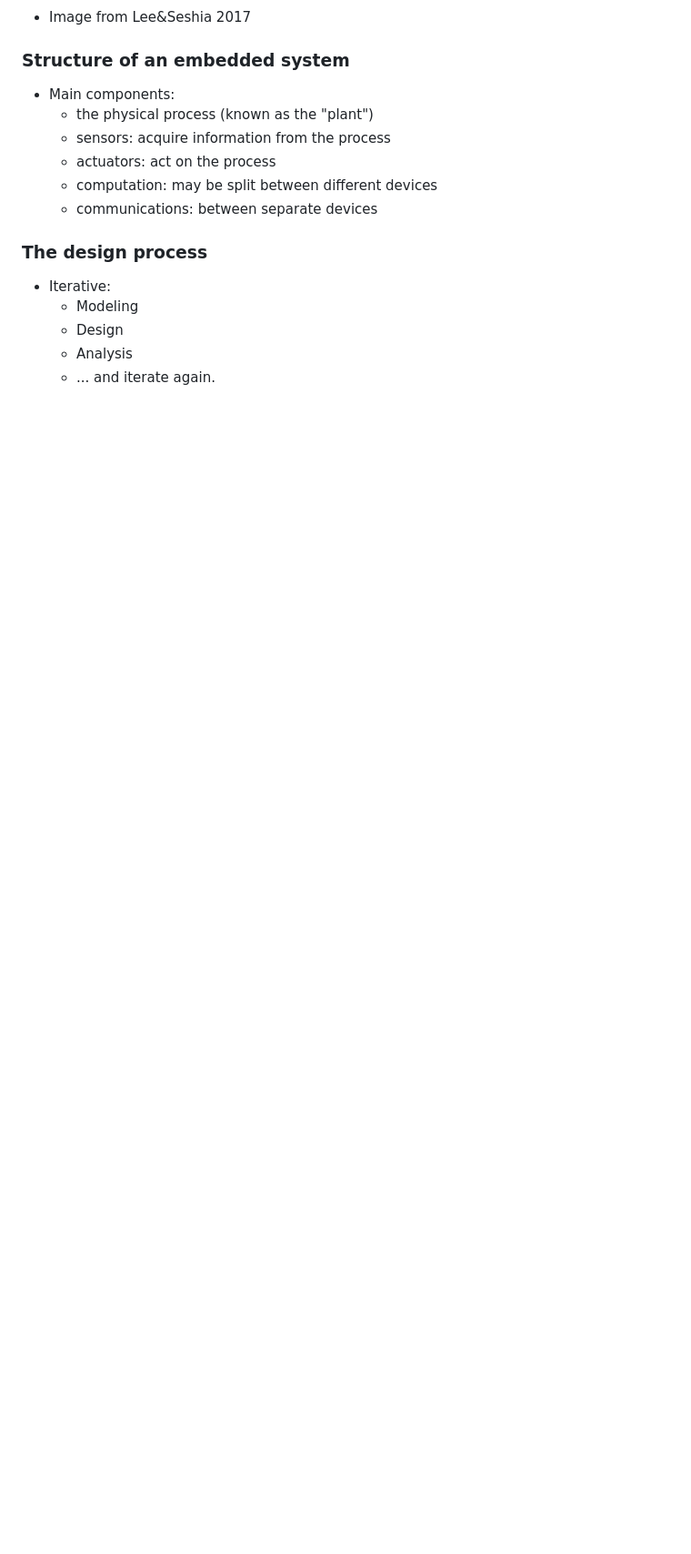
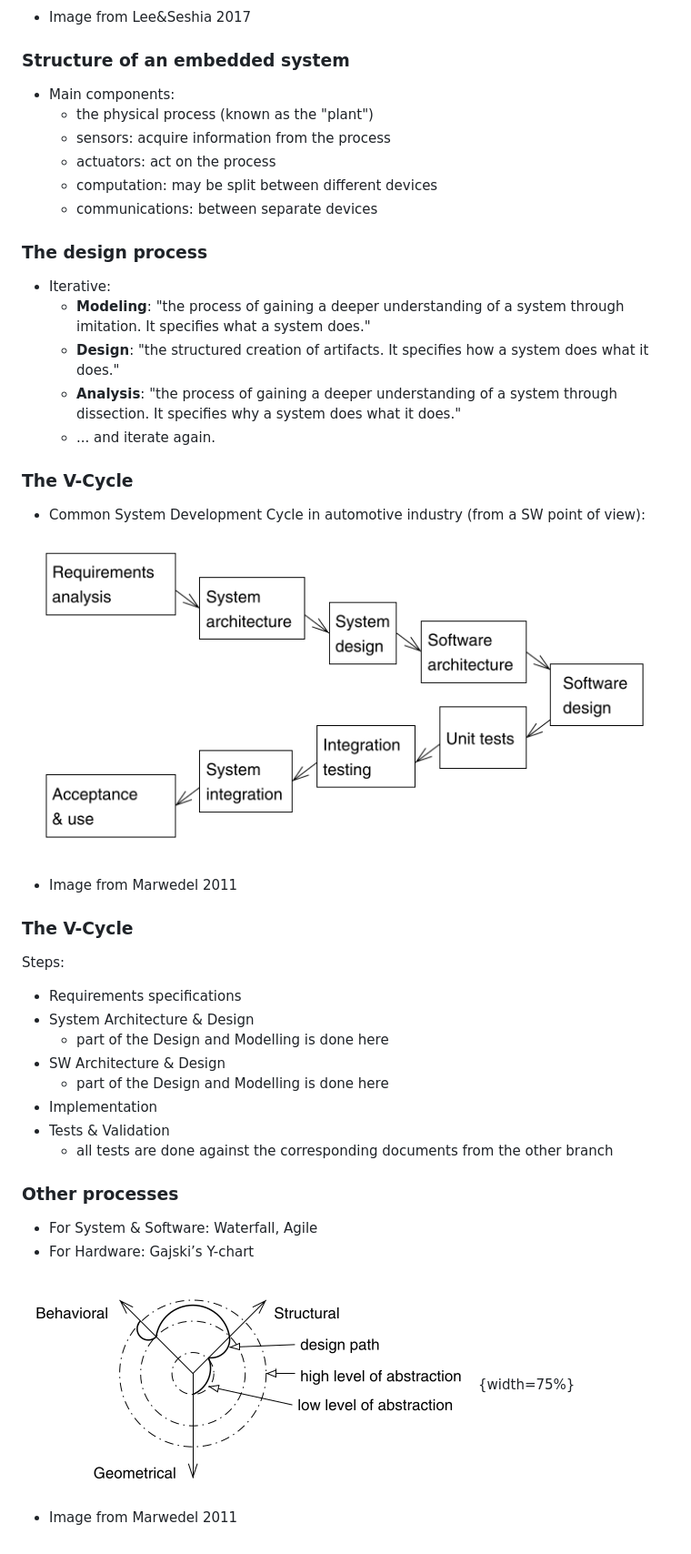
Before and after one commit to nikcleju/ESDM_Course, a Markdown page: Lectures/01_EmbeddedSystems.md, the part around one of its changes. Shown at 91% size. GitHub-like rendering; pictures changed too: Lectures/fig/Intro_GajskiYChart.png (added), Lectures/fig/Intro_VCycle_Mw.png (added); blank space fills up the shorter version.

```diff
--- a/Lectures/01_EmbeddedSystems.md
+++ b/Lectures/01_EmbeddedSystems.md
@@ -91,7 +103,37 @@ whose behavior is defined by both cyber and physical parts of the system
 ### The design process
 
 - Iterative:
-   - Modeling
-   - Design
-   - Analysis
+   - **Modeling**:  "the process of gaining a deeper understanding of a system through imitation. It specifies what a system does."
+   - **Design**:    "the structured creation of artifacts. It specifies how a system does what it does."
+   - **Analysis**:  "the process of gaining a deeper understanding of a system through dissection. It specifies why a system does what it does."
    - ... and iterate again.
+
+### The V-Cycle
+
+* Common System Development Cycle in automotive industry (from a SW point of view):
+
+![](fig/Intro_VCycle_Mw.png)
+
+* Image from Marwedel 2011
+
+### The V-Cycle
+
+Steps:
+
+* Requirements specifications
+* System Architecture & Design
+   * part of the Design and Modelling is done here
+* SW Architecture & Design
+   * part of the Design and Modelling is done here
+* Implementation
+* Tests & Validation
+   * all tests are done against the corresponding documents from the other branch
+
+### Other processes
+
+* For System & Software: Waterfall, Agile
+* For Hardware: Gajski’s Y-chart
+
+![Gajski Y Chart and design path](fig/Intro_GajskiYChart.png){width=75%}
+
+* Image from Marwedel 2011
```
Also changed, not shown: other parts of Lectures/01_EmbeddedSystems.md (+15 -3 lines), Lectures/fig/Intro_Elephant1.png (added), Lectures/fig/Intro_Elephant2.png (added), 2 other files.
